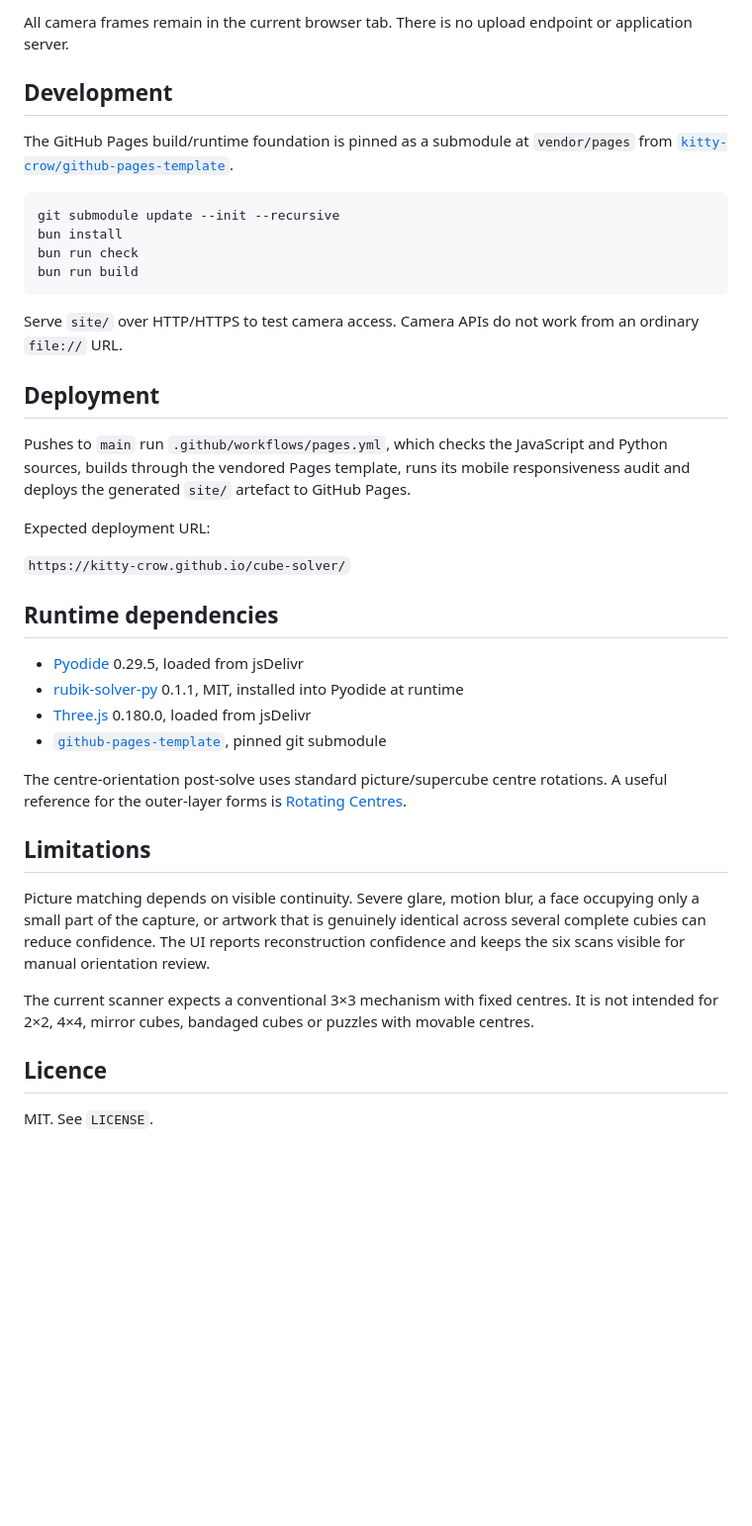
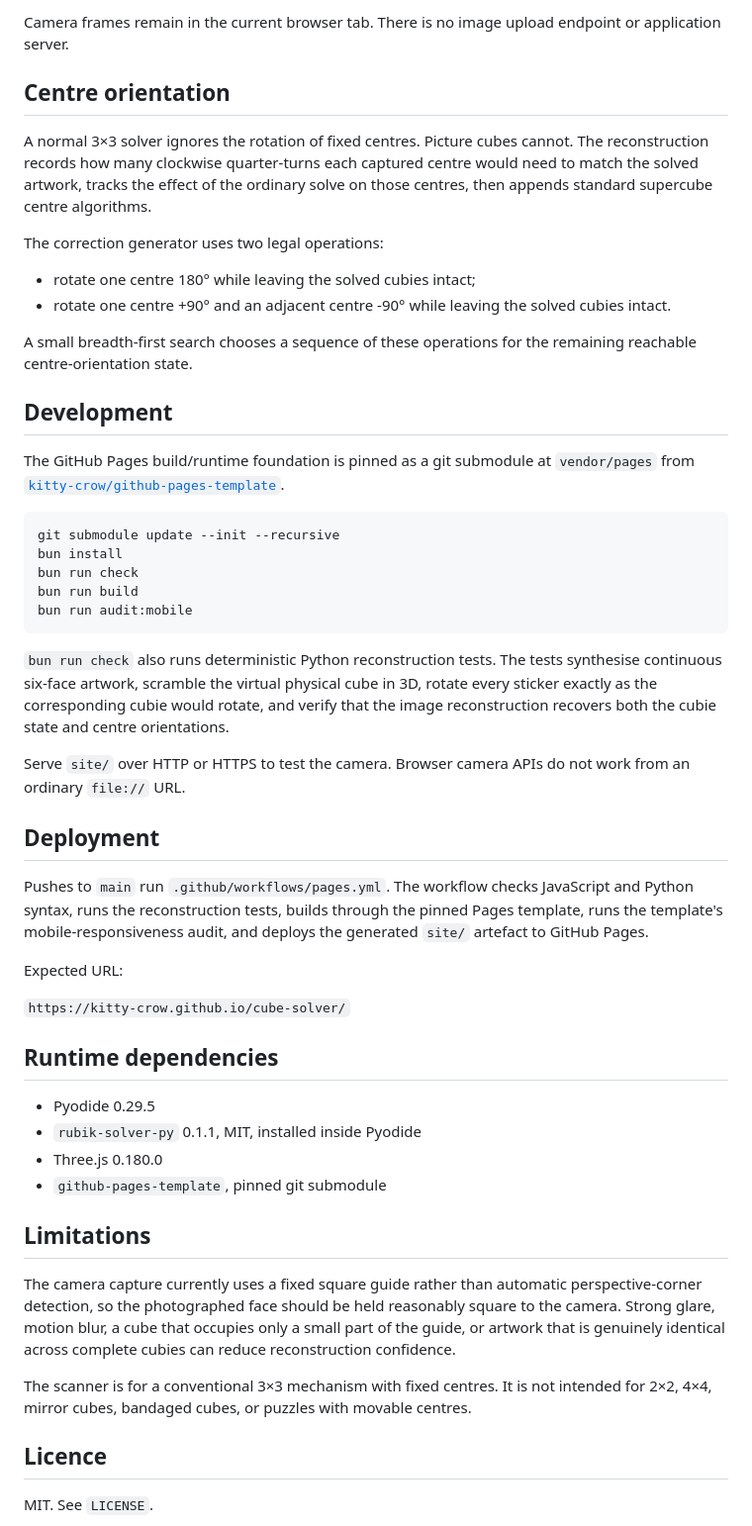
Before and after one commit to kitty-crow/cube-solver, a Markdown page: README.md, the part around one of its changes. Shown at 99% size. Rendered like a GitHub page; blank space fills up the shorter version.

````diff
--- a/README.md
+++ b/README.md
@@ -63,41 +64,53 @@ The worker is started while the user scans, so the Python runtime and Kociemba t
 
-All camera frames remain in the current browser tab. There is no upload endpoint or application server.
+Camera frames remain in the current browser tab. There is no image upload endpoint or application server.
+
+## Centre orientation
+
+A normal 3×3 solver ignores the rotation of fixed centres. Picture cubes cannot. The reconstruction records how many clockwise quarter-turns each captured centre would need to match the solved artwork, tracks the effect of the ordinary solve on those centres, then appends standard supercube centre algorithms.
+
+The correction generator uses two legal operations:
+
+- rotate one centre 180° while leaving the solved cubies intact;
+- rotate one centre +90° and an adjacent centre -90° while leaving the solved cubies intact.
+
+A small breadth-first search chooses a sequence of these operations for the remaining reachable centre-orientation state.
 
 ## Development
 
-The GitHub Pages build/runtime foundation is pinned as a submodule at `vendor/pages` from [`kitty-crow/github-pages-template`](https://github.com/kitty-crow/github-pages-template).
+The GitHub Pages build/runtime foundation is pinned as a git submodule at `vendor/pages` from [`kitty-crow/github-pages-template`](https://github.com/kitty-crow/github-pages-template).
 
 ```bash
 git submodule update --init --recursive
 bun install
 bun run check
 bun run build
+bun run audit:mobile
 ```
 
-Serve `site/` over HTTP/HTTPS to test camera access. Camera APIs do not work from an ordinary `file://` URL.
+`bun run check` also runs deterministic Python reconstruction tests. The tests synthesise continuous six-face artwork, scramble the virtual physical cube in 3D, rotate every sticker exactly as the corresponding cubie would rotate, and verify that the image reconstruction recovers both the cubie state and centre orientations.
+
+Serve `site/` over HTTP or HTTPS to test the camera. Browser camera APIs do not work from an ordinary `file://` URL.
 
 ## Deployment
 
-Pushes to `main` run `.github/workflows/pages.yml`, which checks the JavaScript and Python sources, builds through the vendored Pages template, runs its mobile responsiveness audit and deploys the generated `site/` artefact to GitHub Pages.
+Pushes to `main` run `.github/workflows/pages.yml`. The workflow checks JavaScript and Python syntax, runs the reconstruction tests, builds through the pinned Pages template, runs the template's mobile-responsiveness audit, and deploys the generated `site/` artefact to GitHub Pages.
 
-Expected deployment URL:
+Expected URL:
 
 `https://kitty-crow.github.io/cube-solver/`
 
 ## Runtime dependencies
 
-- [Pyodide](https://pyodide.org/) 0.29.5, loaded from jsDelivr
-- [rubik-solver-py](https://github.com/mrrtmob/rubik-solver-py) 0.1.1, MIT, installed into Pyodide at runtime
-- [Three.js](https://threejs.org/) 0.180.0, loaded from jsDelivr
-- [`github-pages-template`](https://github.com/kitty-crow/github-pages-template), pinned git submodule
-
-The centre-orientation post-solve uses standard picture/supercube centre rotations. A useful reference for the outer-layer forms is [Rotating Centres](https://tilde.club/~notfire/cube/3x3x3_x_rotating_centres.htm).
+- Pyodide 0.29.5
+- `rubik-solver-py` 0.1.1, MIT, installed inside Pyodide
+- Three.js 0.180.0
+- `github-pages-template`, pinned git submodule
 
 ## Limitations
 
-Picture matching depends on visible continuity. Severe glare, motion blur, a face occupying only a small part of the capture, or artwork that is genuinely identical across several complete cubies can reduce confidence. The UI reports reconstruction confidence and keeps the six scans visible for manual orientation review.
+The camera capture currently uses a fixed square guide rather than automatic perspective-corner detection, so the photographed face should be held reasonably square to the camera. Strong glare, motion blur, a cube that occupies only a small part of the guide, or artwork that is genuinely identical across complete cubies can reduce reconstruction confidence.
 
-The current scanner expects a conventional 3×3 mechanism with fixed centres. It is not intended for 2×2, 4×4, mirror cubes, bandaged cubes or puzzles with movable centres.
+The scanner is for a conventional 3×3 mechanism with fixed centres. It is not intended for 2×2, 4×4, mirror cubes, bandaged cubes, or puzzles with movable centres.
 
 ## Licence
 
````
Also changed, not shown: other parts of README.md (+39 -38 lines).
